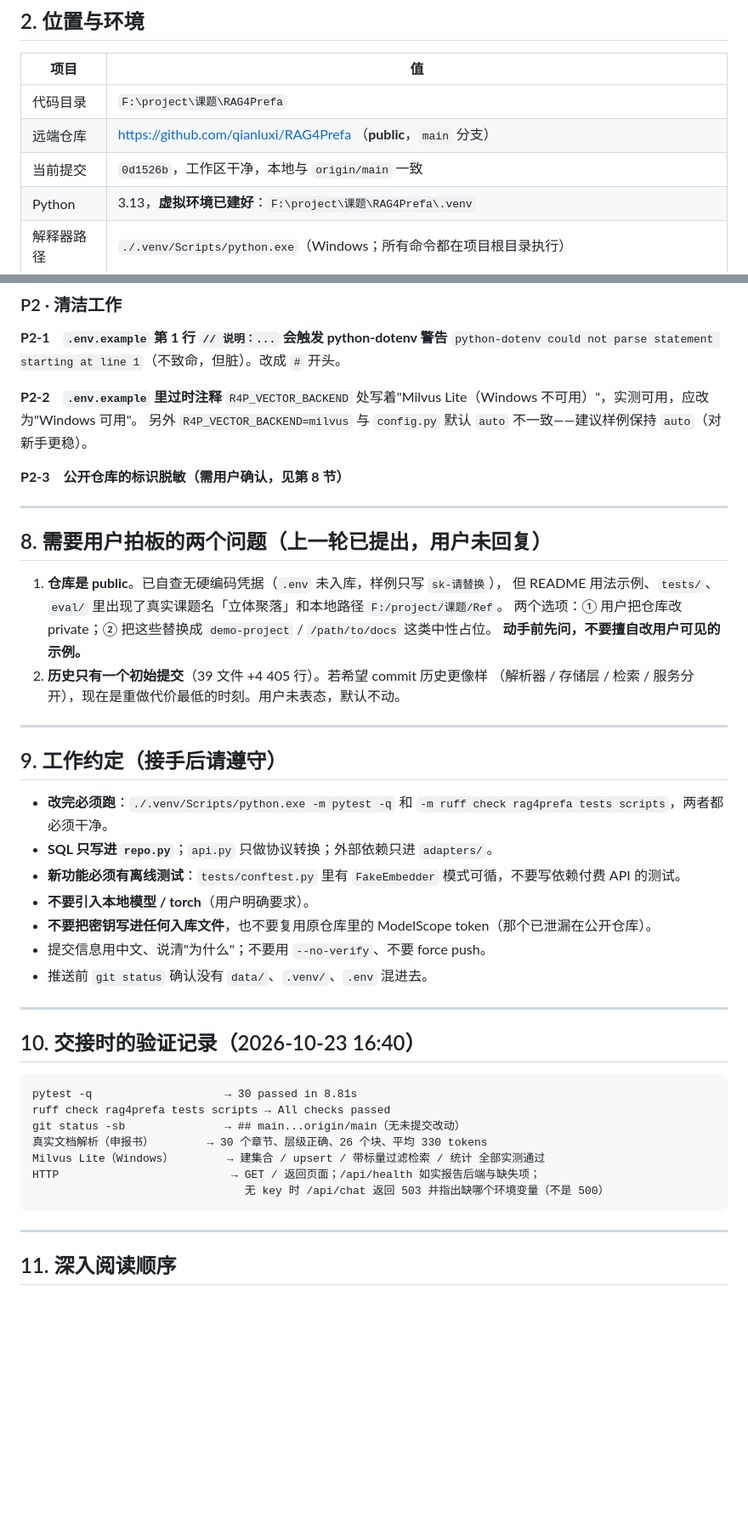
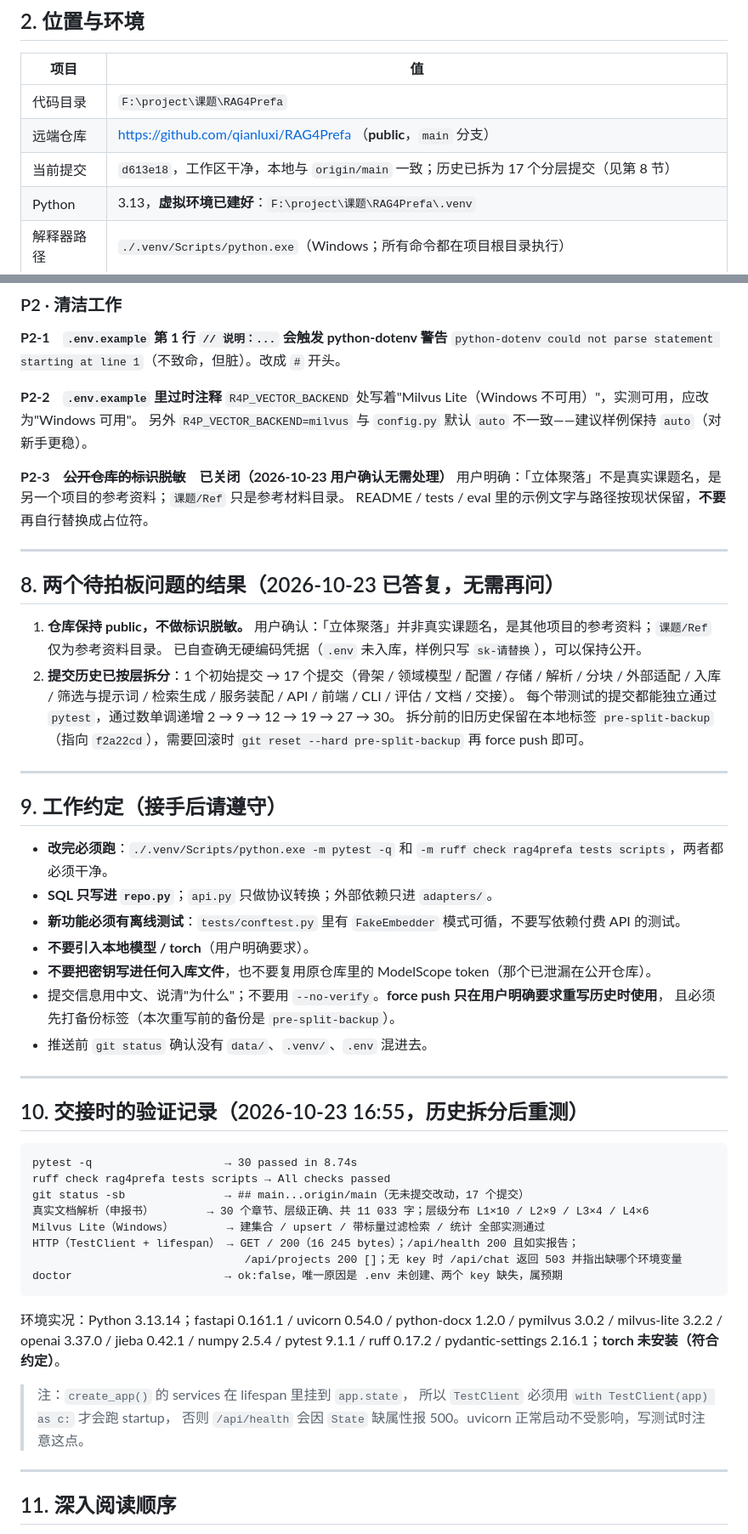
Before and after one commit to qianluxi/RAG4Prefa, a Markdown page: HANDOFF.md, 2 parts joined by grey strips. Shown at 85% size. Drawn GitHub-style; blank space fills up the shorter version.

Commit message:
docs: 交接说明同步到拆分历史后的状态
旧文件写的提交号 0d1526b 已失效；两个待拍板问题已由用户答复（保持 public、无需脱敏、历史拆分完成），
改为记录结论与回滚方式，避免下一位接手者重复提问。
补上历史拆分后的实测记录，并注明 TestClient 必须走 with 才会触发 lifespan。

````diff
--- a/HANDOFF.md
+++ b/HANDOFF.md
@@ -25,7 +25,7 @@
 |---|---|
 | 代码目录 | `F:\project\课题\RAG4Prefa` |
 | 远端仓库 | https://github.com/qianluxi/RAG4Prefa （**public**，`main` 分支） |
-| 当前提交 | `0d1526b`，工作区干净，本地与 `origin/main` 一致 |
+| 当前提交 | `d613e18`，工作区干净，本地与 `origin/main` 一致；历史已拆为 17 个分层提交（见第 8 节） |
 | Python | 3.13，**虚拟环境已建好**：`F:\project\课题\RAG4Prefa\.venv` |
 | 解释器路径 | `./.venv/Scripts/python.exe`（Windows；所有命令都在项目根目录执行） |
 | 依赖状态 | 已装齐（fastapi / uvicorn / python-docx / pymilvus 3.0.2 / milvus-lite 3.2.2 / openai / jieba / numpy / pytest / ruff） |
@@ -182,18 +182,22 @@ Dockerfile 基础镜像 `python:3.13-slim`，注意：**不要装 torch**；Milv
 `R4P_VECTOR_BACKEND` 处写着"Milvus Lite（Windows 不可用）"，实测可用，应改为"Windows 可用"。
 另外 `R4P_VECTOR_BACKEND=milvus` 与 `config.py` 默认 `auto` 不一致——建议样例保持 `auto`（对新手更稳）。
 
-**P2-3　公开仓库的标识脱敏（需用户确认，见第 8 节）**
+**P2-3　~~公开仓库的标识脱敏~~　已关闭（2026-10-23 用户确认无需处理）**
+用户明确：「立体聚落」不是真实课题名，是另一个项目的参考资料；`课题/Ref` 只是参考材料目录。
+README / tests / eval 里的示例文字与路径按现状保留，**不要**再自行替换成占位符。
 
 ---
 
-## 8. 需要用户拍板的两个问题（上一轮已提出，用户未回复）
+## 8. 两个待拍板问题的结果（2026-10-23 已答复，无需再问）
 
-1. **仓库是 public**。已自查无硬编码凭据（`.env` 未入库，样例只写 `sk-请替换`），
-   但 README 用法示例、`tests/`、`eval/` 里出现了真实课题名「立体聚落」和本地路径 `F:/project/课题/Ref`。
-   两个选项：① 用户把仓库改 private；② 把这些替换成 `demo-project` / `/path/to/docs` 这类中性占位。
-   **动手前先问，不要擅自改用户可见的示例。**
-2. **历史只有一个初始提交**（39 文件 +4 405 行）。若希望 commit 历史更像样
-   （解析器 / 存储层 / 检索 / 服务分开），现在是重做代价最低的时刻。用户未表态，默认不动。
+1. **仓库保持 public，不做标识脱敏。**
+   用户确认：「立体聚落」并非真实课题名，是其他项目的参考资料；`课题/Ref` 仅为参考资料目录。
+   已自查确无硬编码凭据（`.env` 未入库，样例只写 `sk-请替换`），可以保持公开。
+2. **提交历史已按层拆分**：1 个初始提交 → 17 个提交（骨架 / 领域模型 / 配置 / 存储 / 解析 /
+   分块 / 外部适配 / 入库 / 筛选与提示词 / 检索生成 / 服务装配 / API / 前端 / CLI / 评估 / 文档 / 交接）。
+   每个带测试的提交都能独立通过 `pytest`，通过数单调递增 2 → 9 → 12 → 19 → 27 → 30。
+   拆分前的旧历史保留在本地标签 `pre-split-backup`（指向 `f2a22cd`），需要回滚时
+   `git reset --hard pre-split-backup` 再 force push 即可。
 
 ---
 
@@ -204,22 +208,32 @@ Dockerfile 基础镜像 `python:3.13-slim`，注意：**不要装 torch**；Milv
 - **新功能必须有离线测试**：`tests/conftest.py` 里有 `FakeEmbedder` 模式可循，不要写依赖付费 API 的测试。
 - **不要引入本地模型 / torch**（用户明确要求）。
 - **不要把密钥写进任何入库文件**，也不要复用原仓库里的 ModelScope token（那个已泄漏在公开仓库）。
-- 提交信息用中文、说清"为什么"；不要用 `--no-verify`、不要 force push。
+- 提交信息用中文、说清"为什么"；不要用 `--no-verify`。**force push 只在用户明确要求重写历史时使用**，
+  且必须先打备份标签（本次重写前的备份是 `pre-split-backup`）。
 - 推送前 `git status` 确认没有 `data/`、`.venv/`、`.env` 混进去。
 
 ---
 
-## 10. 交接时的验证记录（2026-10-23 16:40）
+## 10. 交接时的验证记录（2026-10-23 16:55，历史拆分后重测）
 
 ```
-pytest -q                    → 30 passed in 8.81s
+pytest -q                    → 30 passed in 8.74s
 ruff check rag4prefa tests scripts → All checks passed
-git status -sb               → ## main...origin/main（无未提交改动）
-真实文档解析（申报书）        → 30 个章节、层级正确、26 个块、平均 330 tokens
+git status -sb               → ## main...origin/main（无未提交改动，17 个提交）
+真实文档解析（申报书）        → 30 个章节、层级正确、共 11 033 字；层级分布 L1×10 / L2×9 / L3×4 / L4×6
 Milvus Lite（Windows）        → 建集合 / upsert / 带标量过滤检索 / 统计 全部实测通过
-HTTP                          → GET / 返回页面；/api/health 如实报告后端与缺失项；
-                                无 key 时 /api/chat 返回 503 并指出缺哪个环境变量（不是 500）
+HTTP（TestClient + lifespan） → GET / 200（16 245 bytes）；/api/health 200 且如实报告；
+                                /api/projects 200 []；无 key 时 /api/chat 返回 503 并指出缺哪个环境变量
+doctor                       → ok:false，唯一原因是 .env 未创建、两个 key 缺失，属预期
 ```
+
+环境实况：Python 3.13.14；fastapi 0.161.1 / uvicorn 0.54.0 / python-docx 1.2.0 /
+pymilvus 3.0.2 / milvus-lite 3.2.2 / openai 3.37.0 / jieba 0.42.1 / numpy 2.5.4 /
+pytest 9.1.1 / ruff 0.17.2 / pydantic-settings 2.16.1；**torch 未安装（符合约定）**。
+
+> 注：`create_app()` 的 services 在 lifespan 里挂到 `app.state`，
+> 所以 `TestClient` 必须用 `with TestClient(app) as c:` 才会跑 startup，
+> 否则 `/api/health` 会因 `State` 缺属性报 500。uvicorn 正常启动不受影响，写测试时注意这点。
 
 ---
 
````
Also changed, not shown: other parts of HANDOFF.md (+1 -1 lines).
